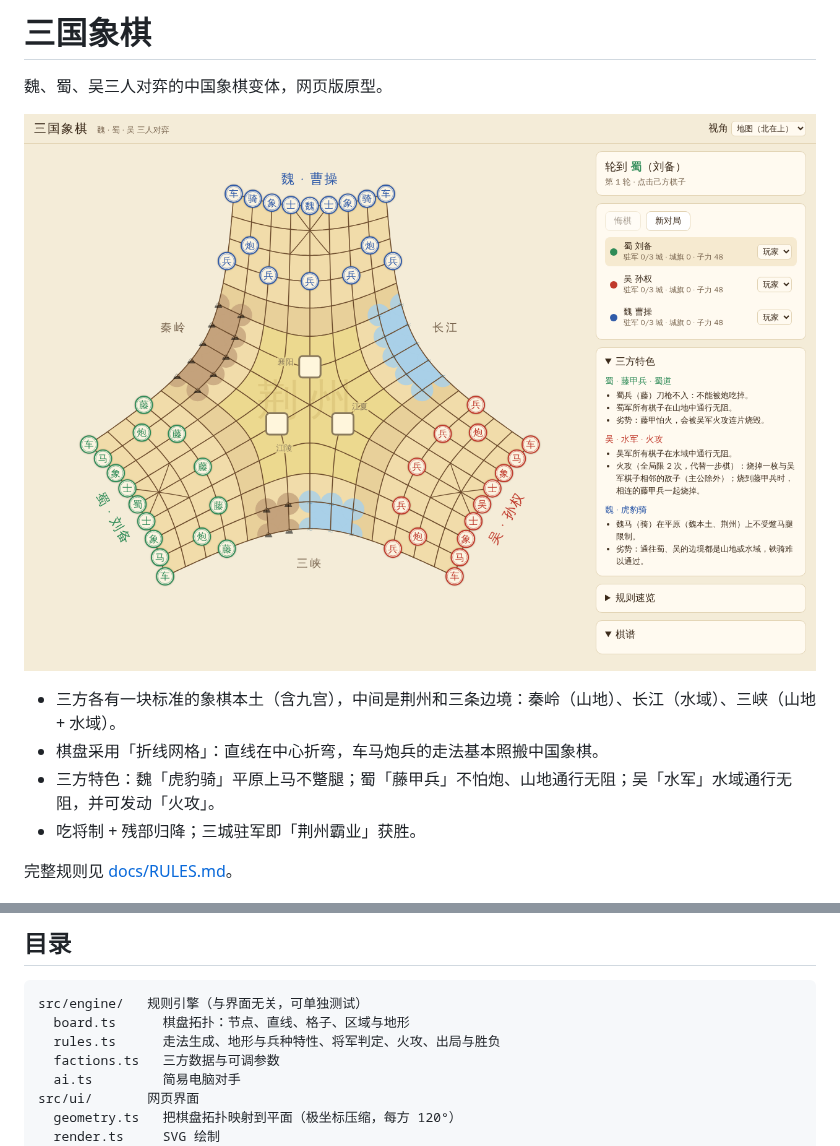
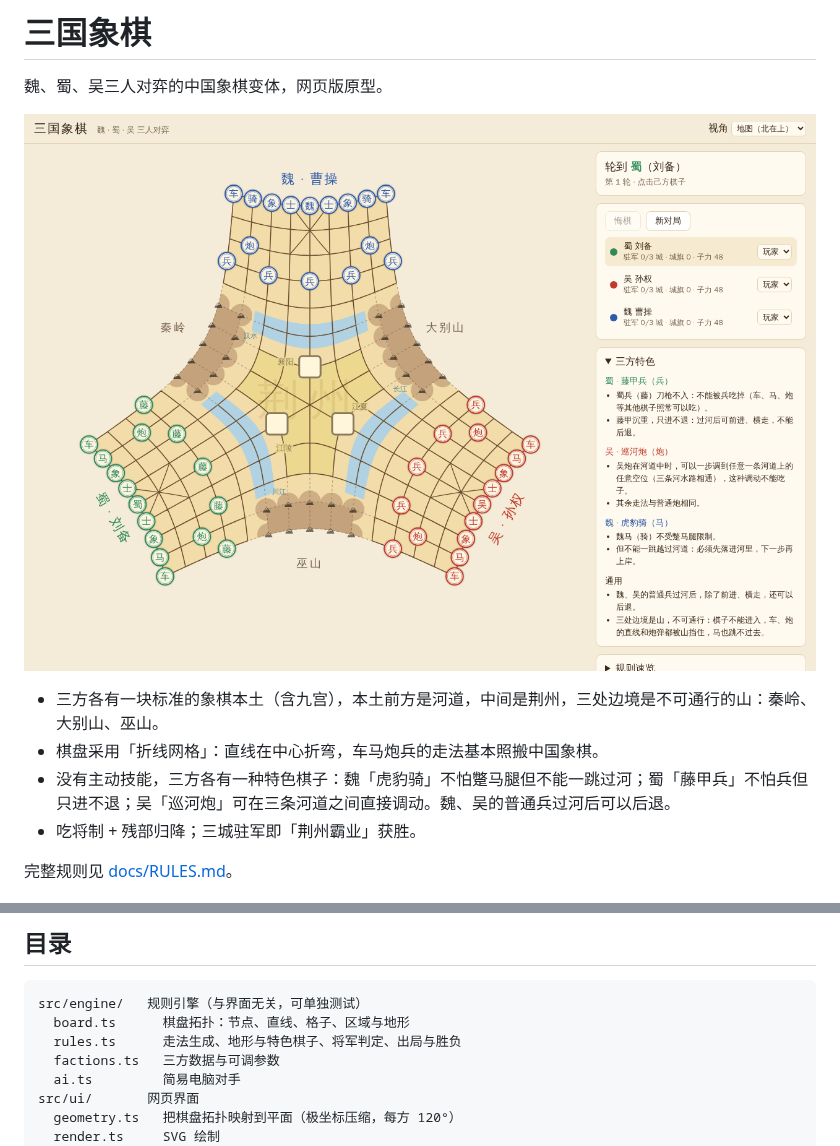
Before and after one commit to liukaidipeng-ops/threeKingdom, a Markdown page: README.md, 2 parts joined by grey strips. Drawn GitHub-style; pictures changed too: docs/screenshot.png.

````diff
--- a/README.md
+++ b/README.md
@@ -4,9 +4,9 @@
 
 ![棋盘](docs/screenshot.png)
 
-- 三方各有一块标准的象棋本土（含九宫），中间是荆州和三条边境：秦岭（山地）、长江（水域）、三峡（山地 + 水域）。
+- 三方各有一块标准的象棋本土（含九宫），本土前方是河道，中间是荆州，三处边境是不可通行的山：秦岭、大别山、巫山。
 - 棋盘采用「折线网格」：直线在中心折弯，车马炮兵的走法基本照搬中国象棋。
-- 三方特色：魏「虎豹骑」平原上马不蹩腿；蜀「藤甲兵」不怕炮、山地通行无阻；吴「水军」水域通行无阻，并可发动「火攻」。
+- 没有主动技能，三方各有一种特色棋子：魏「虎豹骑」不怕蹩马腿但不能一跳过河；蜀「藤甲兵」不怕兵但只进不退；吴「巡河炮」可在三条河道之间直接调动。魏、吴的普通兵过河后可以后退。
 - 吃将制 + 残部归降；三城驻军即「荆州霸业」获胜。
 
 完整规则见 [docs/RULES.md](docs/RULES.md)。
@@ -30,7 +30,7 @@ npm run build    # 类型检查并打包到 dist/（纯静态文件，可直接
 ```
 src/engine/   规则引擎（与界面无关，可单独测试）
   board.ts      棋盘拓扑：节点、直线、格子、区域与地形
-  rules.ts      走法生成、地形与兵种特性、将军判定、火攻、出局与胜负
+  rules.ts      走法生成、地形与特色棋子、将军判定、出局与胜负
   factions.ts   三方数据与可调参数
   ai.ts         简易电脑对手
 src/ui/       网页界面
````
Also changed, not shown: docs/RULES.md (+44 -46 lines), 11 other files.
